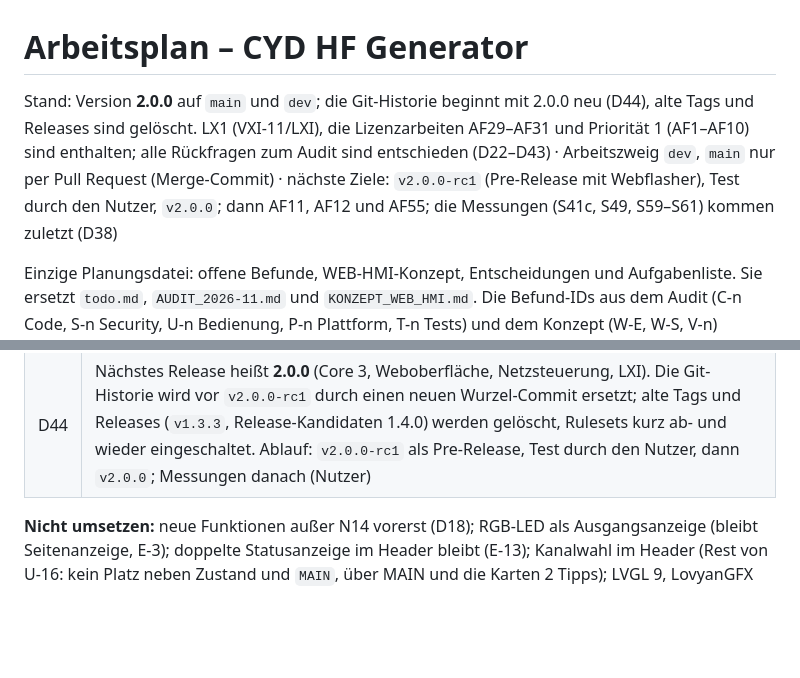
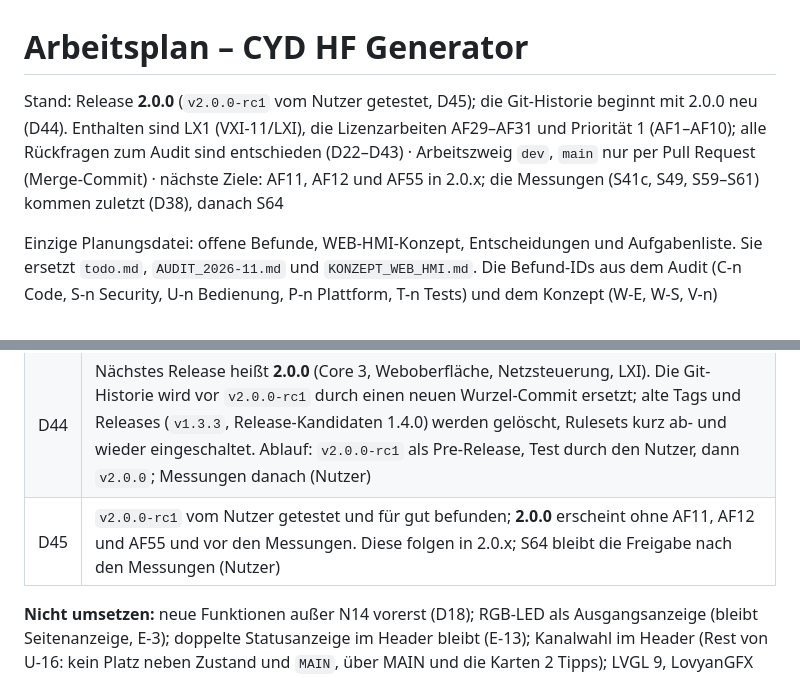
Before and after one commit to dm8sb/CYD-HF-Generator, a Markdown page: ARBEITSPLAN.md, 2 parts joined by grey strips. Rendered like a GitHub page; blank space fills up the shorter version.

Commit message:
Plan: release 2.0.0 after the rc1 test (D45)
Co-Authored-By: Claude Opus 5.5 <noreply@anthropic.com>

```diff
--- a/ARBEITSPLAN.md
+++ b/ARBEITSPLAN.md
@@ -1,6 +1,6 @@
 # Arbeitsplan – CYD HF Generator
 
-Stand: Version **2.0.0** auf `main` und `dev`; die Git-Historie beginnt mit 2.0.0 neu (D44), alte Tags und Releases sind gelöscht. LX1 (VXI-11/LXI), die Lizenzarbeiten AF29–AF31 und Priorität 1 (AF1–AF10) sind enthalten; alle Rückfragen zum Audit sind entschieden (D22–D43) · Arbeitszweig `dev`, `main` nur per Pull Request (Merge-Commit) · nächste Ziele: `v2.0.0-rc1` (Pre-Release mit Webflasher), Test durch den Nutzer, `v2.0.0`; dann AF11, AF12 und AF55; die Messungen (S41c, S49, S59–S61) kommen zuletzt (D38)
+Stand: Release **2.0.0** (`v2.0.0-rc1` vom Nutzer getestet, D45); die Git-Historie beginnt mit 2.0.0 neu (D44). Enthalten sind LX1 (VXI-11/LXI), die Lizenzarbeiten AF29–AF31 und Priorität 1 (AF1–AF10); alle Rückfragen zum Audit sind entschieden (D22–D43) · Arbeitszweig `dev`, `main` nur per Pull Request (Merge-Commit) · nächste Ziele: AF11, AF12 und AF55 in 2.0.x; die Messungen (S41c, S49, S59–S61) kommen zuletzt (D38), danach S64
 
 Einzige Planungsdatei: offene Befunde, WEB-HMI-Konzept, Entscheidungen und Aufgabenliste. Sie ersetzt `todo.md`, `AUDIT_2026-11.md` und `KONZEPT_WEB_HMI.md`. Die Befund-IDs aus dem Audit (C-n Code, S-n Security, U-n Bedienung, P-n Plattform, T-n Tests) und dem Konzept (W-E, W-S, V-n) bleiben als Namen gültig. Messungen am Gerät: [MESSPLAN.md](MESSPLAN.md). Verhalten: [USER_MANUAL_DE.md](USER_MANUAL_DE.md); Anforderungen und Entscheidungen: [PROJECT_SPECIFICATION.md](PROJECT_SPECIFICATION.md).
 
@@ -107,6 +107,7 @@ Host-Tests: 406 Fälle in `native-win` und 4 in `native-win-fault`.
 | D42 | mDNS kündigt `_scpi-raw._tcp`, `_vxi-11._tcp` und `_lxi._tcp` auch während der Sperre bei offenem AP an; keine Rücknahme (am offenen AP hängt meist nur ein Gerät zur Einrichtung) (LX1; Nutzer) |
 | D43 | `/lxi/identification` bleibt ohne `MACAddress` und `LXIVersion` (W-S16, keine Konformitätsbehauptung) und ist damit nicht streng schemagültig; lxi-tools, PyVISA und python-vxi11 brauchen es nicht (LX1; Nutzer) |
 | D44 | Nächstes Release heißt **2.0.0** (Core 3, Weboberfläche, Netzsteuerung, LXI). Die Git-Historie wird vor `v2.0.0-rc1` durch einen neuen Wurzel-Commit ersetzt; alte Tags und Releases (`v1.3.3`, Release-Kandidaten 1.4.0) werden gelöscht, Rulesets kurz ab- und wieder eingeschaltet. Ablauf: `v2.0.0-rc1` als Pre-Release, Test durch den Nutzer, dann `v2.0.0`; Messungen danach (Nutzer) |
+| D45 | `v2.0.0-rc1` vom Nutzer getestet und für gut befunden; **2.0.0** erscheint ohne AF11, AF12 und AF55 und vor den Messungen. Diese folgen in 2.0.x; S64 bleibt die Freigabe nach den Messungen (Nutzer) |
 
 **Nicht umsetzen:** neue Funktionen außer N14 vorerst (D18); RGB-LED als Ausgangsanzeige (bleibt Seitenanzeige, E-3); doppelte Statusanzeige im Header bleibt (E-13); Kanalwahl im Header (Rest von U-16: kein Platz neben Zustand und `MAIN`, über MAIN und die Karten 2 Tipps); LVGL 9, LovyanGFX (außer als Fallback), espressif32 6.13.0, Secure Boot / Flash Encryption (S-22).
 
```
